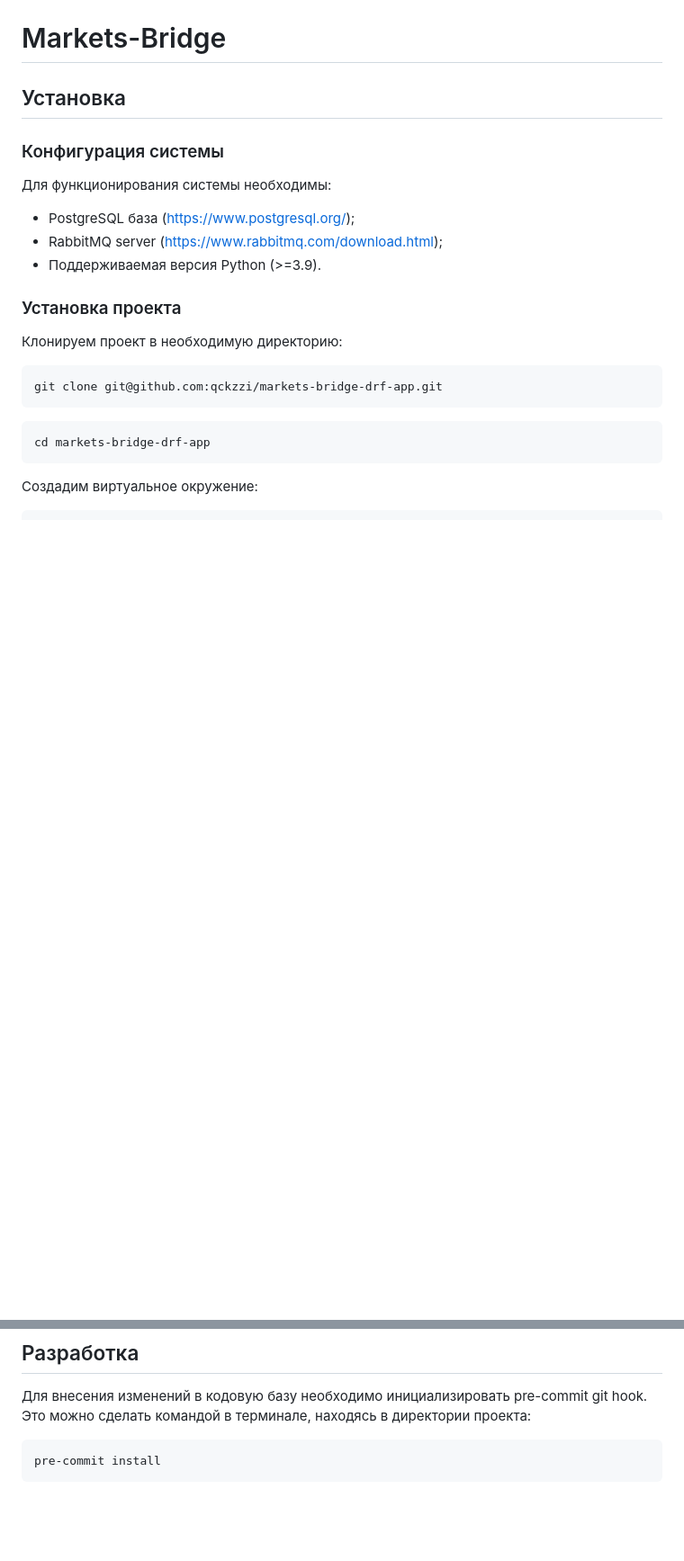
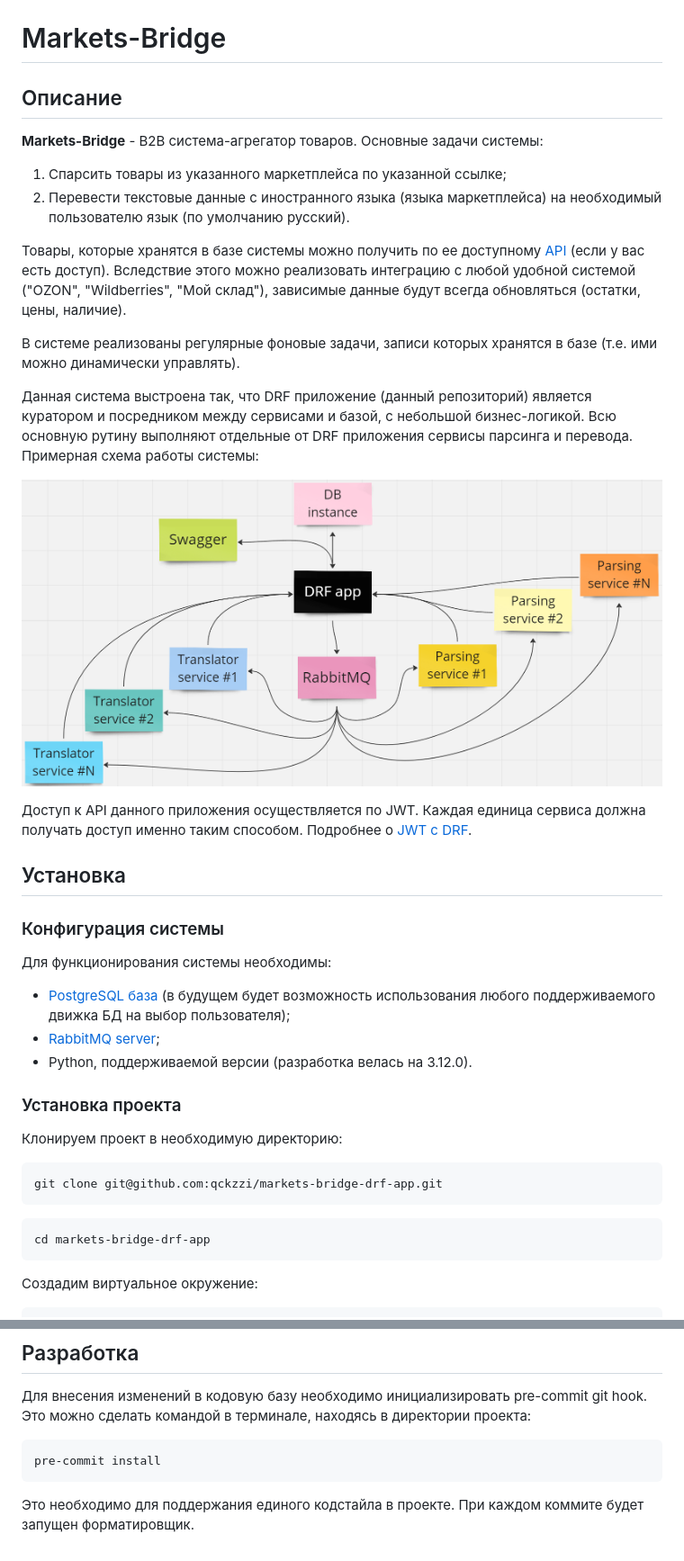
Before and after one commit to qckzzi/markets-bridge-drf-app, a Markdown page: README.md, 2 parts joined by grey strips. Shown: that part at 90% size. GitHub-like rendering; pictures changed too: resources/system_diagram.png (added); blank space fills up the shorter version.

Commit message:
MB-63 - Обновление README.md

````diff
--- a/README.md
+++ b/README.md
@@ -1,10 +2,30 @@
 # Markets-Bridge
+## Описание
+**Markets-Bridge** - B2B система-агрегатор товаров. Основные задачи системы:
+1. Спарсить товары из указанного маркетплейса по указанной ссылке;
+2. Перевести текстовые данные с иностранного языка (языка маркетплейса) на необходимый пользователю язык (по умолчанию русский).
+
+Товары, которые хранятся в базе системы можно получить по ее доступному [API](https://parser.standard-it.ru/swagger/) (если у вас есть доступ).
+Вследствие этого можно реализовать интеграцию с любой удобной системой
+("OZON", "Wildberries", "Мой склад"), зависимые данные будут всегда обновляться (остатки, цены, наличие).
+
+В системе реализованы регулярные фоновые задачи, записи которых хранятся в базе (т.е. ими можно динамически управлять).
+
+Данная система выстроена так, что DRF приложение (данный репозиторий) является куратором и посредником между сервисами и базой, с небольшой бизнес-логикой.
+Всю основную рутину выполняют отдельные от DRF приложения сервисы парсинга и перевода. Примерная схема работы системы:
+
+![Диаграмма системы](resources/system_diagram.png)
+
+Доступ к API данного приложения осуществляется по JWT. Каждая единица сервиса должна получать доступ именно таким способом.
+Подробнее о [JWT с DRF](https://django-rest-framework-simplejwt.readthedocs.io/en/latest/getting_started.html).
+
 ## Установка
 ### Конфигурация системы
 Для функционирования системы необходимы:
-- PostgreSQL база (https://www.postgresql.org/);
-- RabbitMQ server (https://www.rabbitmq.com/download.html);
-- Поддерживаемая версия Python (>=3.9).
+- [PostgreSQL база](https://www.postgresql.org/) (в будущем будет возможность использования любого поддерживаемого движка БД на выбор пользователя);
+- [RabbitMQ server](https://www.rabbitmq.com/download.html);
+- Python, поддерживаемой версии (разработка велась на 3.12.0).
+
 ### Установка проекта
 Клонируем проект в необходимую директорию:
 ```shell
@@ -48,3 +69,5 @@ python markets_bridge/manage.py runserver
 ```shell
 pre-commit install
 ```
+Это необходимо для поддержания
+единого кодстайла в проекте. При каждом коммите будет запущен форматировщик.
````
Also changed, not shown: other parts of README.md (+1 -0 lines).
